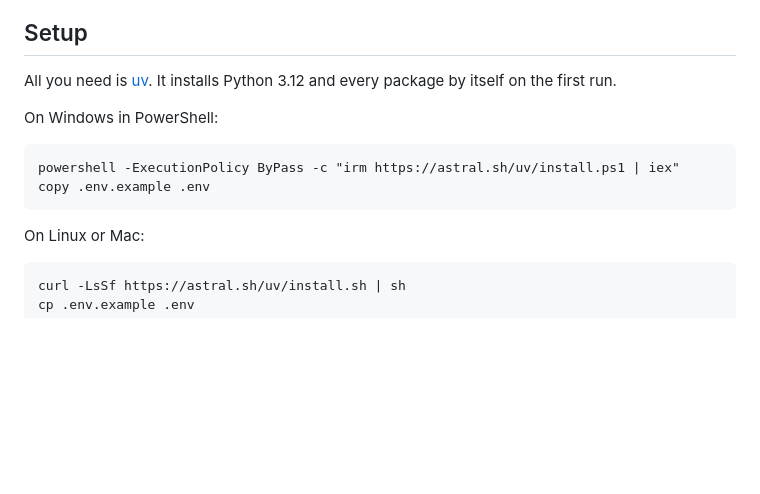
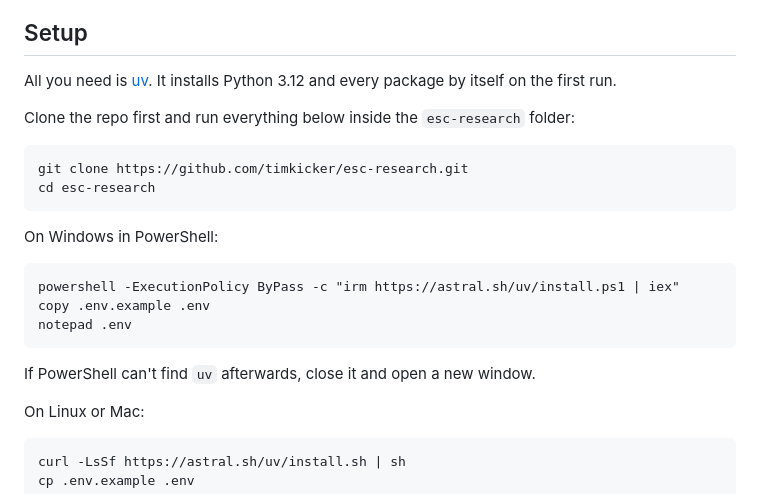
Before and after one commit to timkicker/esc-research, a Markdown page: README.md, the part around the change. Rendered like a GitHub page; blank space fills up the shorter version.

Commit message:
add clone step

````diff
--- a/README.md
+++ b/README.md
@@ -8,12 +8,22 @@ The rules for working on the code, the schema and the traps we already ran into
 
 All you need is [uv](https://docs.astral.sh/uv/). It installs Python 3.12 and every package by itself on the first run.
 
+Clone the repo first and run everything below inside the `esc-research` folder:
+
+```
+git clone https://github.com/timkicker/esc-research.git
+cd esc-research
+```
+
 On Windows in PowerShell:
 
 ```
 powershell -ExecutionPolicy ByPass -c "irm https://astral.sh/uv/install.ps1 | iex"
 copy .env.example .env
+notepad .env
 ```
+
+If PowerShell can't find `uv` afterwards, close it and open a new window.
 
 On Linux or Mac:
 
````
